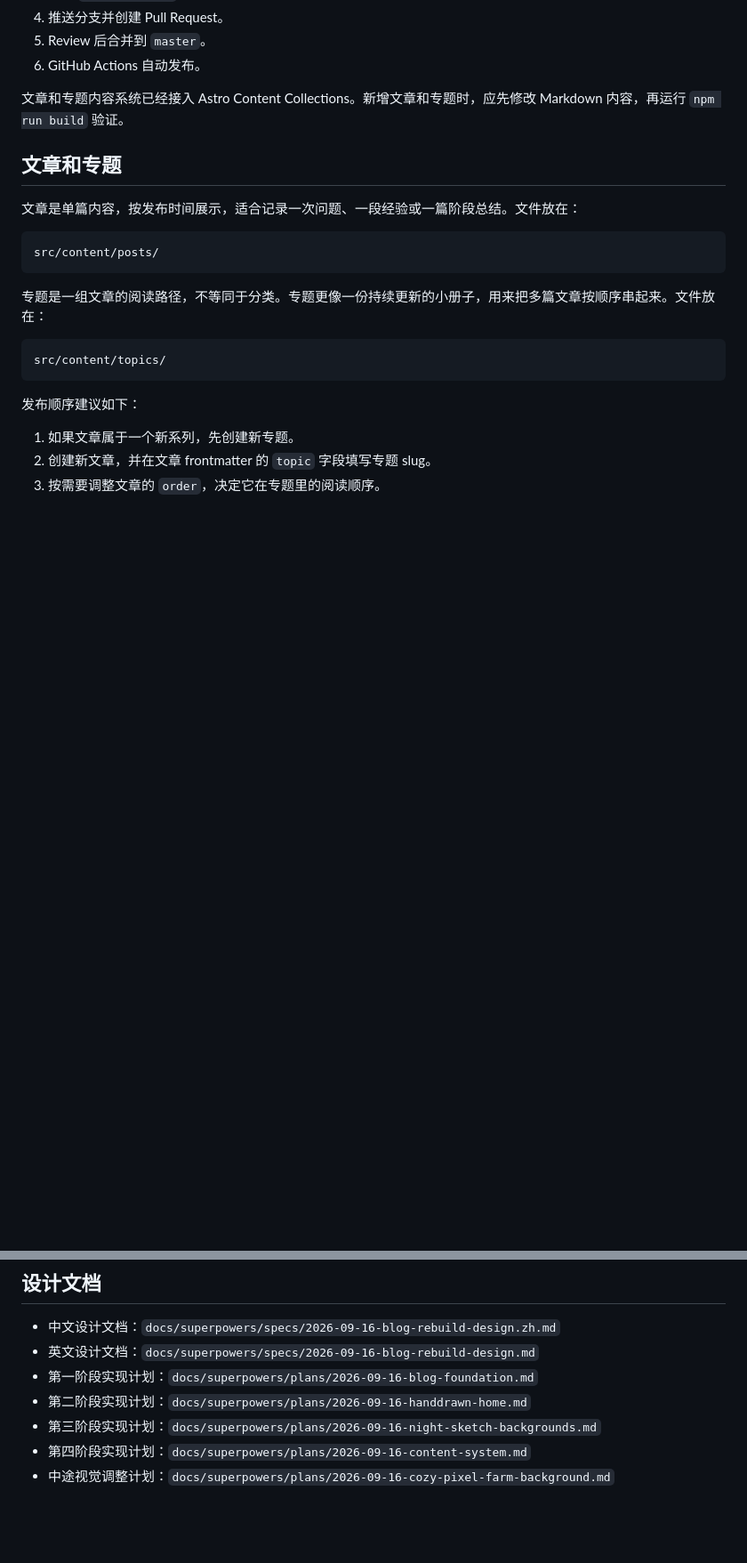
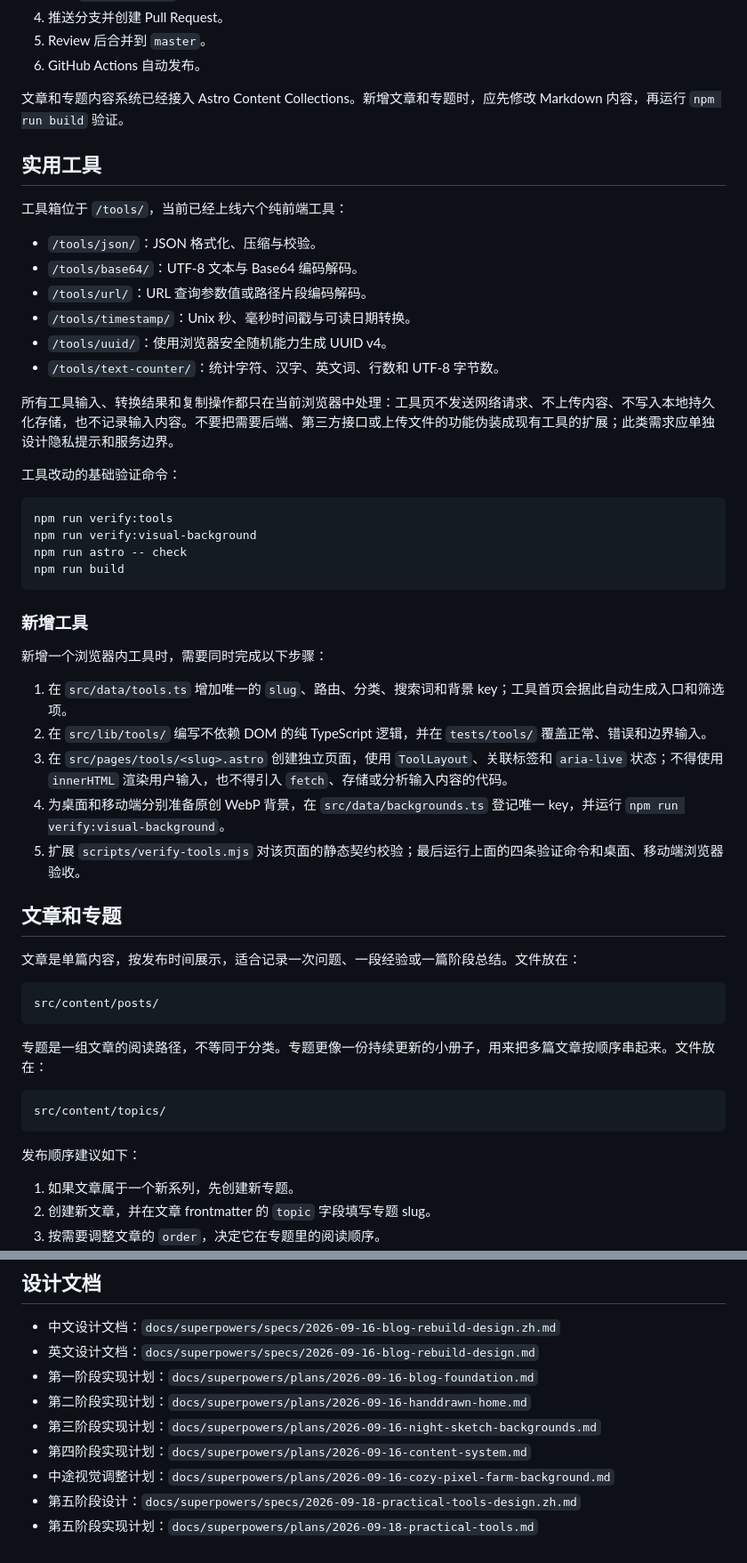
Before and after one commit to bigbrotherwei/bigbrotherwei.github.io, a Markdown page: README.md, 2 parts joined by grey strips. Shown at 89% size. Rendered like a GitHub page; blank space fills up the shorter version.

Commit message:
docs: document practical tool workflows

````diff
--- a/README.md
+++ b/README.md
@@ -62,6 +62,38 @@ GitHub 仓库设置中，Pages 发布源应选择 **GitHub Actions**。
 6. GitHub Actions 自动发布。
 
 文章和专题内容系统已经接入 Astro Content Collections。新增文章和专题时，应先修改 Markdown 内容，再运行 `npm run build` 验证。
+
+## 实用工具
+
+工具箱位于 `/tools/`，当前已经上线六个纯前端工具：
+
+- `/tools/json/`：JSON 格式化、压缩与校验。
+- `/tools/base64/`：UTF-8 文本与 Base64 编码解码。
+- `/tools/url/`：URL 查询参数值或路径片段编码解码。
+- `/tools/timestamp/`：Unix 秒、毫秒时间戳与可读日期转换。
+- `/tools/uuid/`：使用浏览器安全随机能力生成 UUID v4。
+- `/tools/text-counter/`：统计字符、汉字、英文词、行数和 UTF-8 字节数。
+
+所有工具输入、转换结果和复制操作都只在当前浏览器中处理：工具页不发送网络请求、不上传内容、不写入本地持久化存储，也不记录输入内容。不要把需要后端、第三方接口或上传文件的功能伪装成现有工具的扩展；此类需求应单独设计隐私提示和服务边界。
+
+工具改动的基础验证命令：
+
+```bash
+npm run verify:tools
+npm run verify:visual-background
+npm run astro -- check
+npm run build
+```
+
+### 新增工具
+
+新增一个浏览器内工具时，需要同时完成以下步骤：
+
+1. 在 `src/data/tools.ts` 增加唯一的 `slug`、路由、分类、搜索词和背景 key；工具首页会据此自动生成入口和筛选项。
+2. 在 `src/lib/tools/` 编写不依赖 DOM 的纯 TypeScript 逻辑，并在 `tests/tools/` 覆盖正常、错误和边界输入。
+3. 在 `src/pages/tools/<slug>.astro` 创建独立页面，使用 `ToolLayout`、关联标签和 `aria-live` 状态；不得使用 `innerHTML` 渲染用户输入，也不得引入 `fetch`、存储或分析输入内容的代码。
+4. 为桌面和移动端分别准备原创 WebP 背景，在 `src/data/backgrounds.ts` 登记唯一 key，并运行 `npm run verify:visual-background`。
+5. 扩展 `scripts/verify-tools.mjs` 对该页面的静态契约校验；最后运行上面的四条验证命令和桌面、移动端浏览器验收。
 
 ## 文章和专题
 
@@ -191,3 +223,5 @@ background: "post-json-tool-design"
 - 第三阶段实现计划：`docs/superpowers/plans/2026-09-16-night-sketch-backgrounds.md`
 - 第四阶段实现计划：`docs/superpowers/plans/2026-09-16-content-system.md`
 - 中途视觉调整计划：`docs/superpowers/plans/2026-09-16-cozy-pixel-farm-background.md`
+- 第五阶段设计：`docs/superpowers/specs/2026-09-18-practical-tools-design.zh.md`
+- 第五阶段实现计划：`docs/superpowers/plans/2026-09-18-practical-tools.md`
````
Also changed, not shown: 2 other files.
